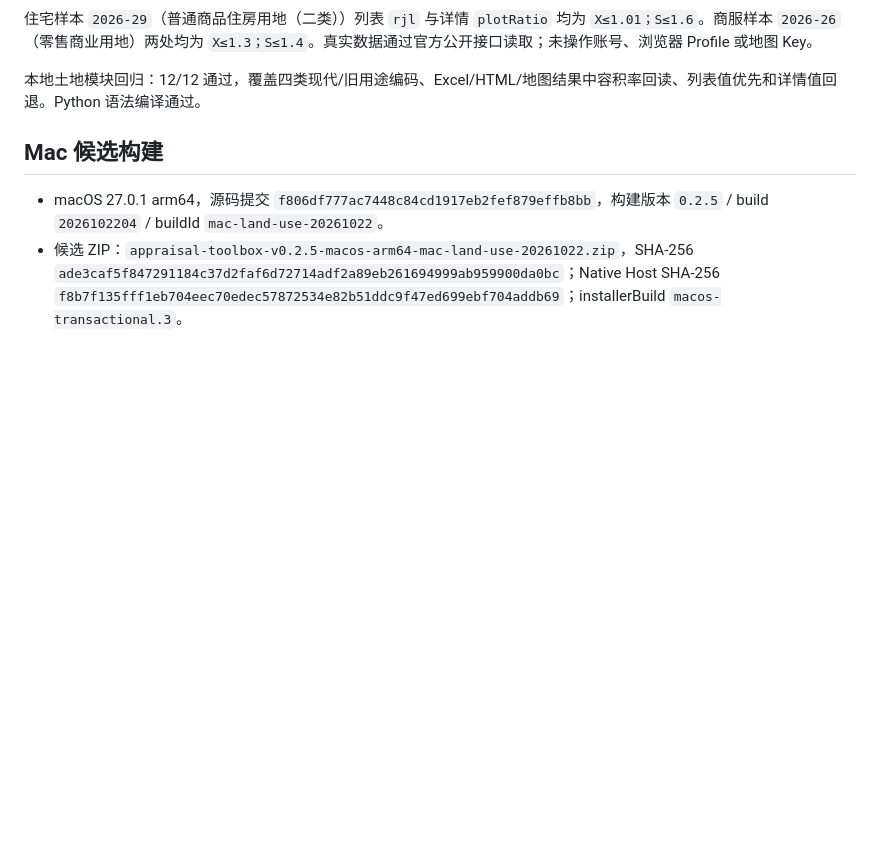
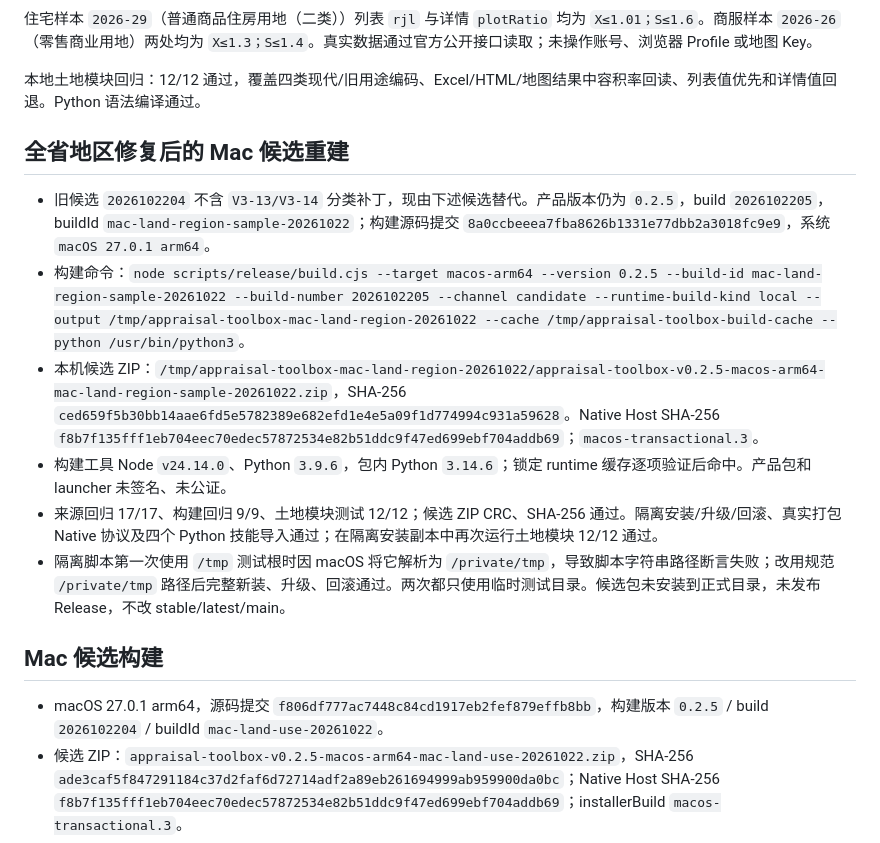
Before and after one commit to zer0-lyz/appraisal-toolbox-releases, a Markdown page: docs/handoff/LAND_PUBLICITY_USE_RATIO_VALIDATION_20261022.md, the part around the change. Rendered like a GitHub page; blank space fills up the shorter version.

Commit message:
record regional land validation candidate

```diff
--- a/docs/handoff/LAND_PUBLICITY_USE_RATIO_VALIDATION_20261022.md
+++ b/docs/handoff/LAND_PUBLICITY_USE_RATIO_VALIDATION_20261022.md
@@ -23,6 +23,15 @@
 住宅样本 `2026-29`（普通商品住房用地（二类））列表 `rjl` 与详情 `plotRatio` 均为 `X≤1.01；S≤1.6`。商服样本 `2026-26`（零售商业用地）两处均为 `X≤1.3；S≤1.4`。真实数据通过官方公开接口读取；未操作账号、浏览器 Profile 或地图 Key。
 
 本地土地模块回归：12/12 通过，覆盖四类现代/旧用途编码、Excel/HTML/地图结果中容积率回读、列表值优先和详情值回退。Python 语法编译通过。
+
+## 全省地区修复后的 Mac 候选重建
+
+- 旧候选 `2026102204` 不含 `V3-13/V3-14` 分类补丁，现由下述候选替代。产品版本仍为 `0.2.5`，build `2026102205`，buildId `mac-land-region-sample-20261022`；构建源码提交 `8a0ccbeeea7fba8626b1331e77dbb2a3018fc9e9`，系统 `macOS 27.0.1 arm64`。
+- 构建命令：`node scripts/release/build.cjs --target macos-arm64 --version 0.2.5 --build-id mac-land-region-sample-20261022 --build-number 2026102205 --channel candidate --runtime-build-kind local --output /tmp/appraisal-toolbox-mac-land-region-20261022 --cache /tmp/appraisal-toolbox-build-cache --python /usr/bin/python3`。
+- 本机候选 ZIP：`/tmp/appraisal-toolbox-mac-land-region-20261022/appraisal-toolbox-v0.2.5-macos-arm64-mac-land-region-sample-20261022.zip`，SHA-256 `ced659f5b30bb14aae6fd5e5782389e682efd1e4e5a09f1d774994c931a59628`。Native Host SHA-256 `f8b7f135fff1eb704eec70edec57872534e82b51ddc9f47ed699ebf704addb69`；`macos-transactional.3`。
+- 构建工具 Node `v24.14.0`、Python `3.9.6`，包内 Python `3.14.6`；锁定 runtime 缓存逐项验证后命中。产品包和 launcher 未签名、未公证。
+- 来源回归 17/17、构建回归 9/9、土地模块测试 12/12；候选 ZIP CRC、SHA-256 通过。隔离安装/升级/回滚、真实打包 Native 协议及四个 Python 技能导入通过；在隔离安装副本中再次运行土地模块 12/12 通过。
+- 隔离脚本第一次使用 `/tmp` 测试根时因 macOS 将它解析为 `/private/tmp`，导致脚本字符串路径断言失败；改用规范 `/private/tmp` 路径后完整新装、升级、回滚通过。两次都只使用临时测试目录。候选包未安装到正式目录，未发布 Release，不改 stable/latest/main。
 
 ## Mac 候选构建
 
```
